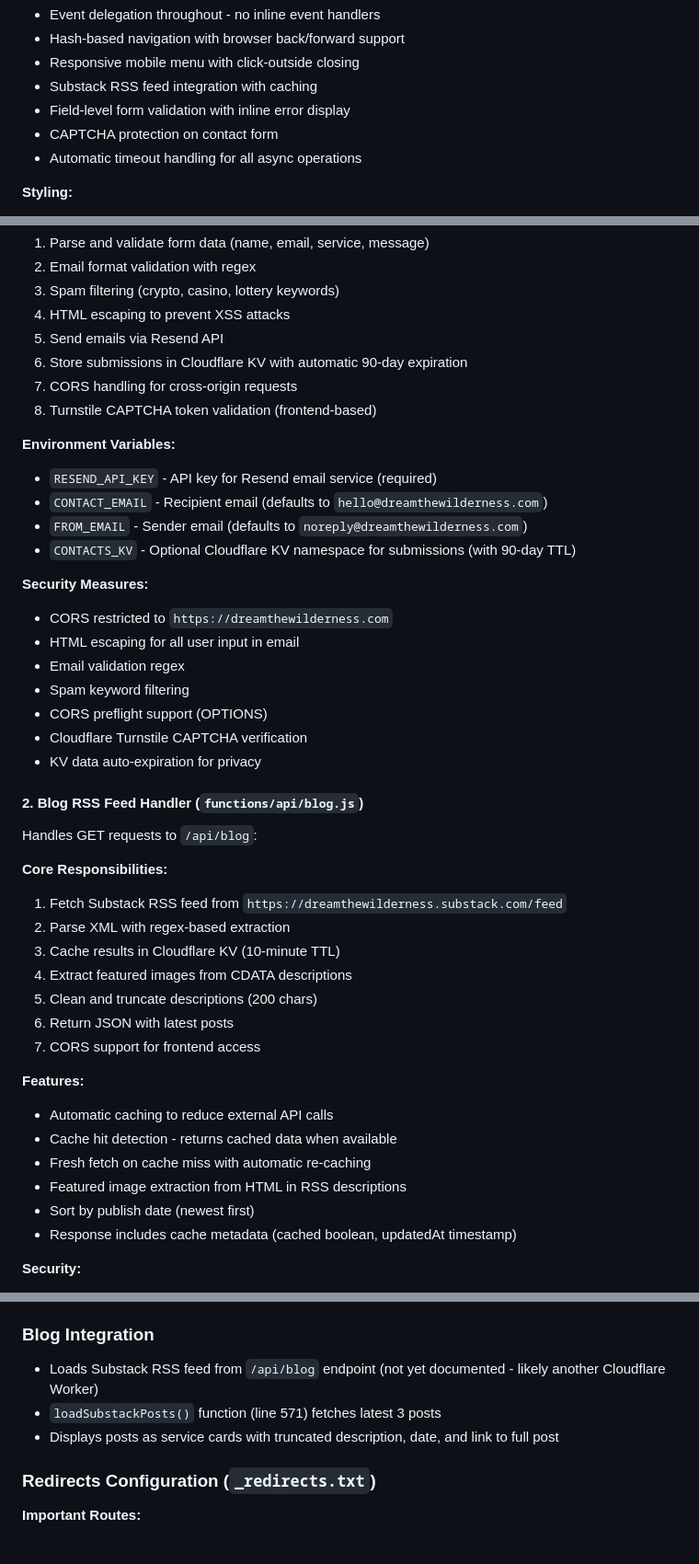
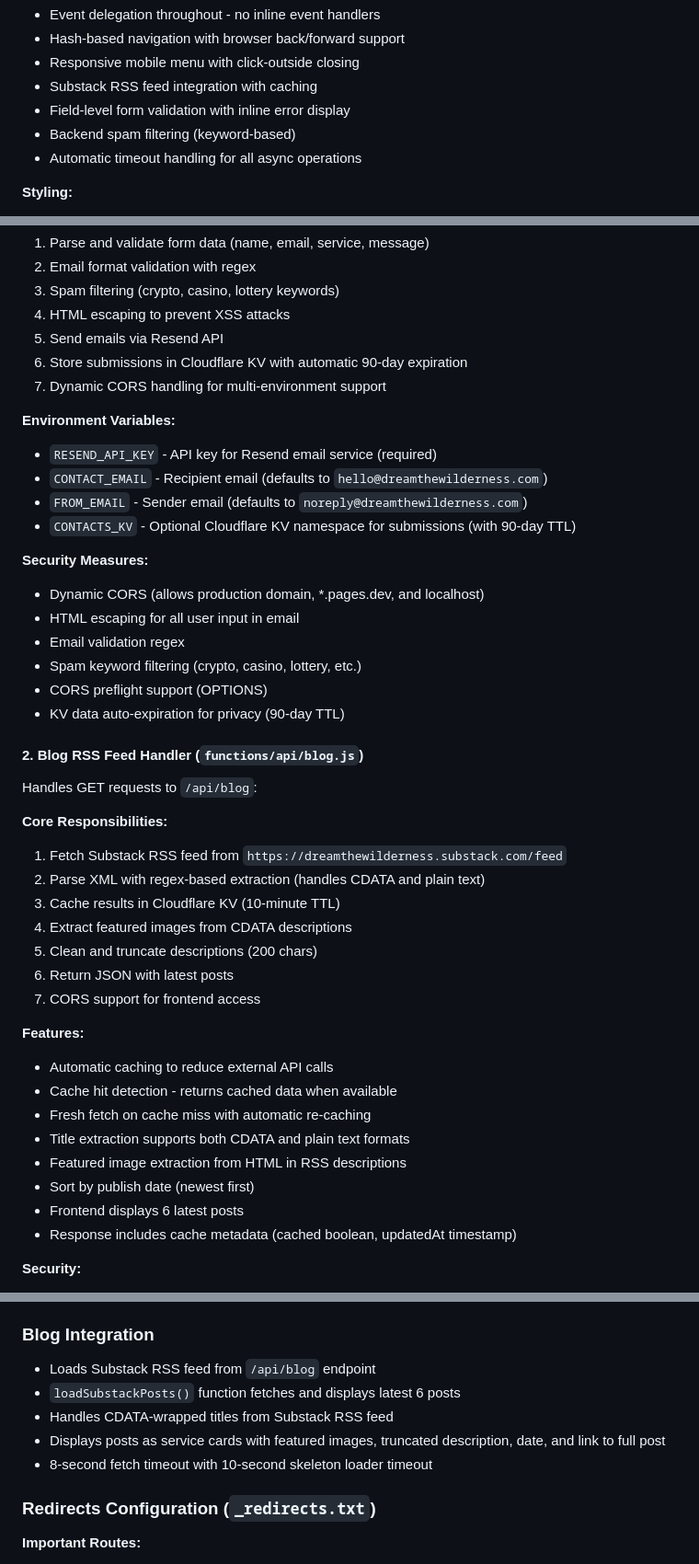
Before and after one commit to xcrow23/dtwcloudflarehost, a Markdown page: CLAUDE.md, 3 parts joined by grey strips. Shown at 92% size. Rendered like a GitHub page.

```diff
--- a/CLAUDE.md
+++ b/CLAUDE.md
@@ -73,7 +73,7 @@ DTWCloudflarehost/
 - Responsive mobile menu with click-outside closing
 - Substack RSS feed integration with caching
 - Field-level form validation with inline error display
-- CAPTCHA protection on contact form
+- Backend spam filtering (keyword-based)
 - Automatic timeout handling for all async operations
 
 **Styling:**
@@ -98,8 +98,7 @@ Handles POST requests to `/contact`:
 4. HTML escaping to prevent XSS attacks
 5. Send emails via Resend API
 6. Store submissions in Cloudflare KV with automatic 90-day expiration
-7. CORS handling for cross-origin requests
-8. Turnstile CAPTCHA token validation (frontend-based)
+7. Dynamic CORS handling for multi-environment support
 
 **Environment Variables:**
 - `RESEND_API_KEY` - API key for Resend email service (required)
@@ -108,20 +107,19 @@ Handles POST requests to `/contact`:
 - `CONTACTS_KV` - Optional Cloudflare KV namespace for submissions (with 90-day TTL)
 
 **Security Measures:**
-- CORS restricted to `https://dreamthewilderness.com`
+- Dynamic CORS (allows production domain, *.pages.dev, and localhost)
 - HTML escaping for all user input in email
 - Email validation regex
-- Spam keyword filtering
+- Spam keyword filtering (crypto, casino, lottery, etc.)
 - CORS preflight support (OPTIONS)
-- Cloudflare Turnstile CAPTCHA verification
-- KV data auto-expiration for privacy
+- KV data auto-expiration for privacy (90-day TTL)
 
 #### 2. Blog RSS Feed Handler (`functions/api/blog.js`)
 Handles GET requests to `/api/blog`:
 
 **Core Responsibilities:**
 1. Fetch Substack RSS feed from `https://dreamthewilderness.substack.com/feed`
-2. Parse XML with regex-based extraction
+2. Parse XML with regex-based extraction (handles CDATA and plain text)
 3. Cache results in Cloudflare KV (10-minute TTL)
 4. Extract featured images from CDATA descriptions
 5. Clean and truncate descriptions (200 chars)
@@ -132,8 +130,10 @@ Handles GET requests to `/api/blog`:
 - Automatic caching to reduce external API calls
 - Cache hit detection - returns cached data when available
 - Fresh fetch on cache miss with automatic re-caching
+- Title extraction supports both CDATA and plain text formats
 - Featured image extraction from HTML in RSS descriptions
 - Sort by publish date (newest first)
+- Frontend displays 6 latest posts
 - Response includes cache metadata (cached boolean, updatedAt timestamp)
 
 **Security:**
@@ -175,9 +175,11 @@ python -m http.server 8000
 
 ### Blog Integration
 
-- Loads Substack RSS feed from `/api/blog` endpoint (not yet documented - likely another Cloudflare Worker)
-- `loadSubstackPosts()` function (line 571) fetches latest 3 posts
-- Displays posts as service cards with truncated description, date, and link to full post
+- Loads Substack RSS feed from `/api/blog` endpoint
+- `loadSubstackPosts()` function fetches and displays latest 6 posts
+- Handles CDATA-wrapped titles from Substack RSS feed
+- Displays posts as service cards with featured images, truncated description, date, and link to full post
+- 8-second fetch timeout with 10-second skeleton loader timeout
 
 ### Redirects Configuration (`_redirects.txt`)
 
```
Also changed, not shown: DEV_JOURNEY.md (+81 -2 lines).
